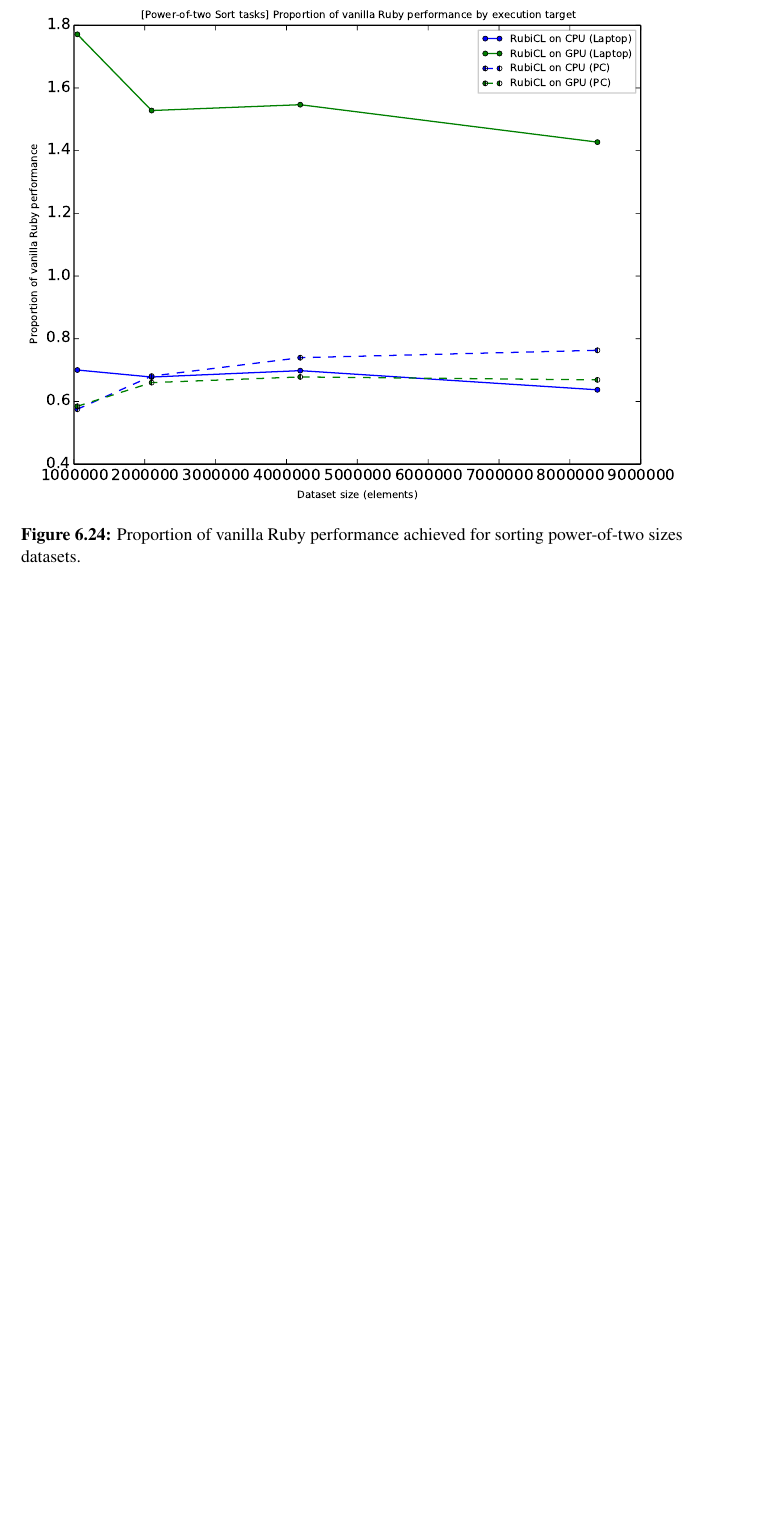
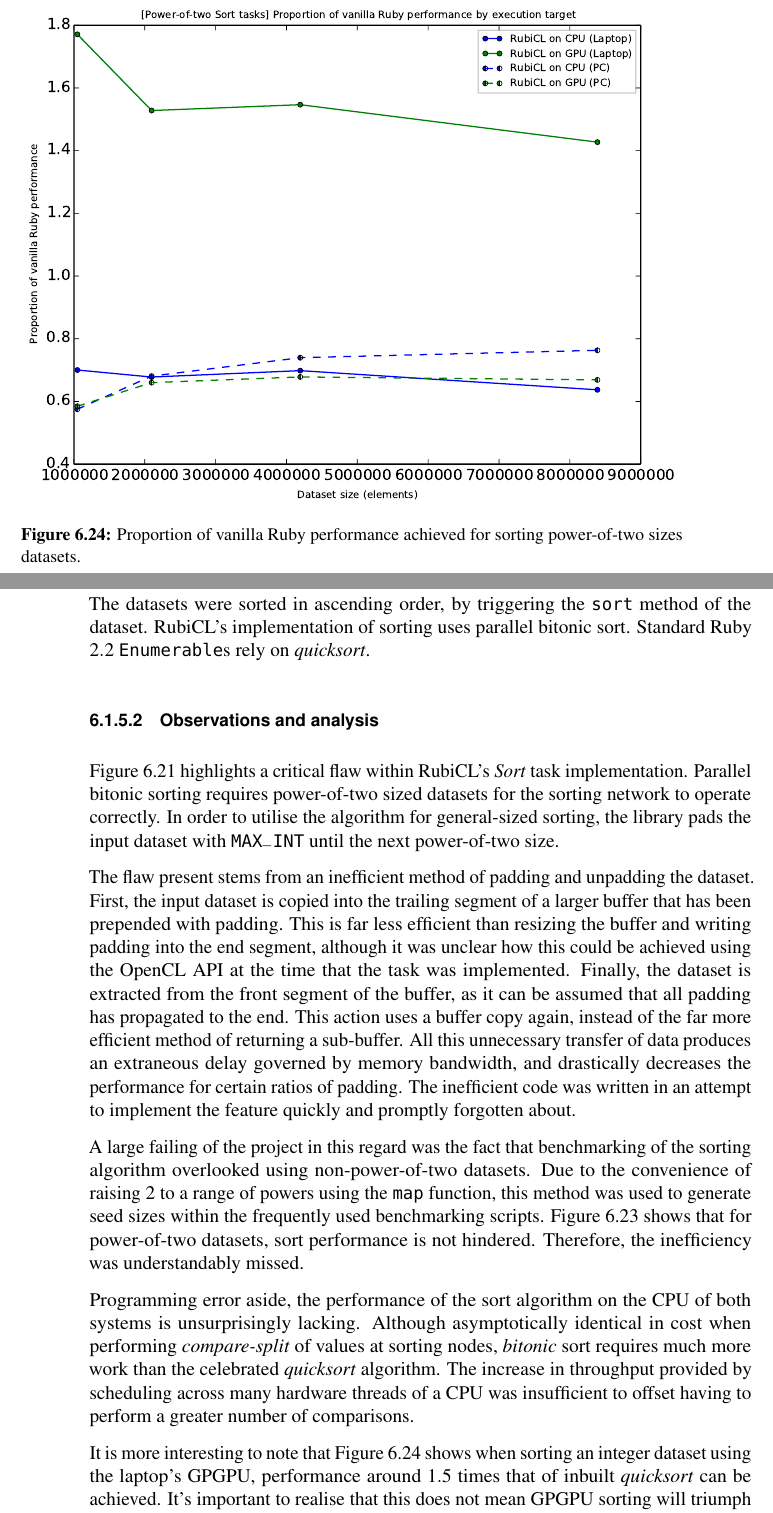
Before and after one commit to cronin101/InfThesis, a LaTeX thesis (thesis.tex, which reads results.tex): part of page 95 of 101 before the commit and two parts of pages 95 and 96 of 101 after it, the two joined at a grey line, cut so that both start at the same text, the shorter picture padded with empty space. The pictures show the PDF file thesis.pdf that the author committed with the source.

Commit message:
Talking about sorts

```diff
--- a/results.tex
+++ b/results.tex
@@ -236,4 +236,22 @@ Figure~\ref{fig:mapfil_tasksmallrun} shows that the RubiCL library, when executi
 
 \end{figure}
 
+\subsubsection{Recap of operation performed}
+The datasets were sorted in ascending order, by triggering the \verb|sort| method of the dataset.
+RubiCL's implementation of sorting uses parallel bitonic sort. Standard Ruby $2.2$ \verb|Enumerable|s rely on \emph{quicksort}.
+
+\subsubsection{Observations and analysis}
+Figure~\ref{fig:sortbork_task_runtime_g} highlights a critical flaw within RubiCL's \emph{Sort} task implementation.
+Parallel bitonic sorting requires power-of-two sized datasets for the sorting network to operate correctly. In order to utilise the algorithm for general-sized sorting, the library pads the input dataset with \verb|MAX_INT| until the next power-of-two size.
+
+The flaw present stems from an inefficient method of padding and unpadding the dataset. First, the input dataset is copied into the trailing segment of a larger buffer that has been prepended with padding. This is far less efficient than resizing the buffer and writing padding into the end segment, although it was unclear how this could be achieved using the \ac{OpenCL} \ac{API} at the time that the task was implemented. Finally, the dataset is extracted from the front segment of the buffer, as it can be assumed that all padding has propagated to the end. This action uses a buffer copy again, instead of the far more efficient method of returning a sub-buffer. All this unnecessary transfer of data produces an extraneous delay governed by memory bandwidth, and drastically decreases the performance for certain ratios of padding. The inefficient code was written in an attempt to implement the feature quickly and promptly forgotten about.
+
+A large failing of the project in this regard was the fact that benchmarking of the sorting algorithm overlooked using non-power-of-two datasets. Due to the convenience of raising $2$ to a range of powers using the \verb|map| function, this method was used to generate seed sizes within the frequently used benchmarking scripts. Figure~\ref{fig:sortpow_task_runtime_g} shows that for power-of-two datasets, sort performance is not hindered. Therefore, the inefficiency was understandably missed.
+
+Programming error aside, the performance of the sort algorithm on the \ac{CPU} of both systems is unsurprisingly lacking.
+Although asymptotically identical in cost when performing \emph{compare-split} of values at sorting nodes, \emph{bitonic} sort requires much more work than the celebrated \emph{quicksort} algorithm. The increase in throughput provided by scheduling across many hardware threads of a \ac{CPU} was insufficient to offset having to perform a greater number of comparisons.
+
+It is more interesting to note that Figure~\ref{fig:sortpow_van_perf_g} shows when sorting an integer dataset using the laptop's \ac{GPGPU}, performance around $1.5$ times that of inbuilt \emph{quicksort} can be achieved. It's important to realise that this does not mean \ac{GPGPU} sorting will triumph over \emph{quicksort} in other domains, though more efficient \ac{GPGPU} sorting algorithms have been shown to provide significant speedup over \ac{CPU} sorting\cite{sintorn2008fast}. However, it is more likely that in this case a combination of the lack of boxed variables within the RubiCL execution environment, combined with a still-strong sorting algorithm, resulted in performing the task faster than the RubyVM could manage.
+
+For some reason, the performance of the desktop \ac{GPGPU} was not as strong as that of the laptop \ac{GPGPU}. This is disappointing and further work should look into why this is the case.
 \section{User evaluation}
```
Also changed, not shown: thesis.bib (+11 -0 lines), thesis.pdf.
